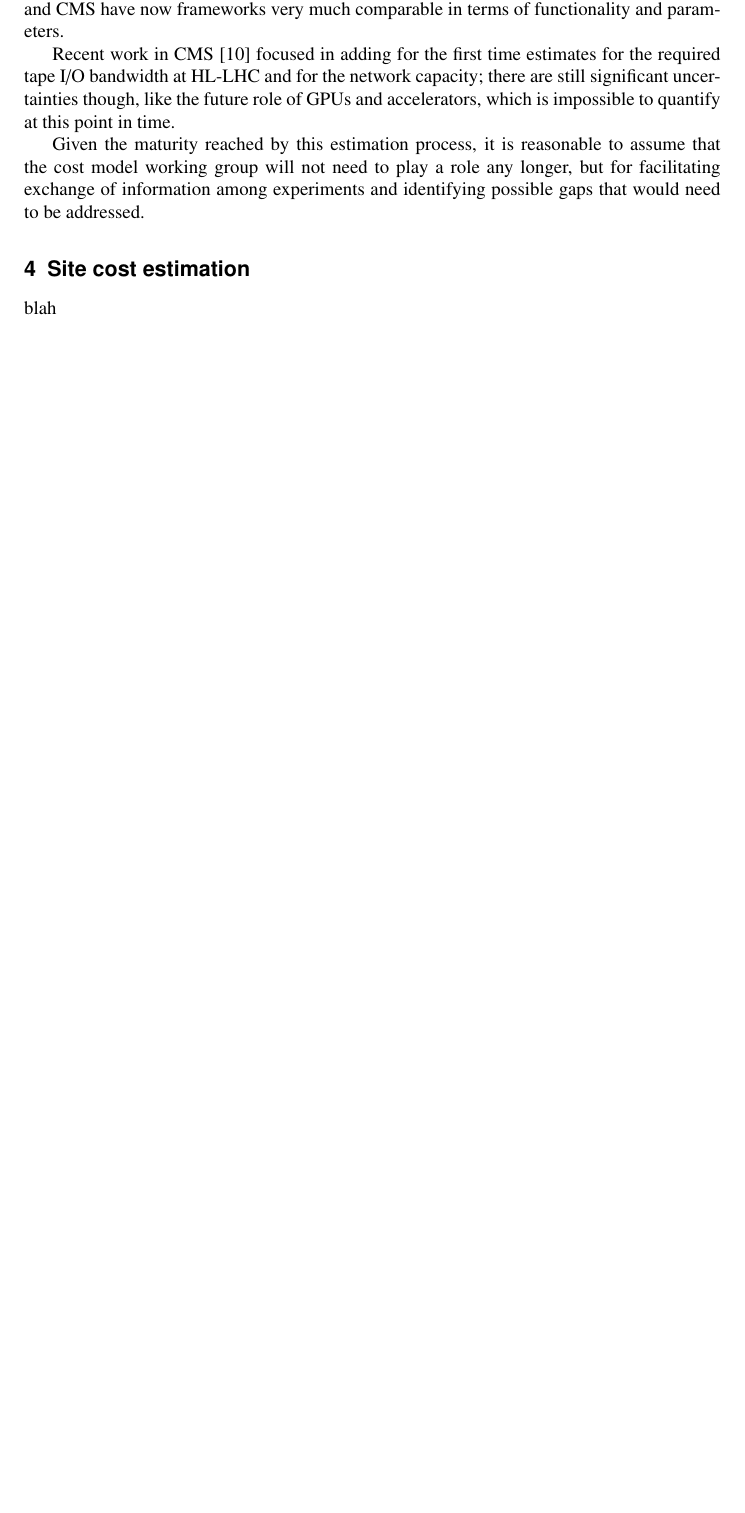
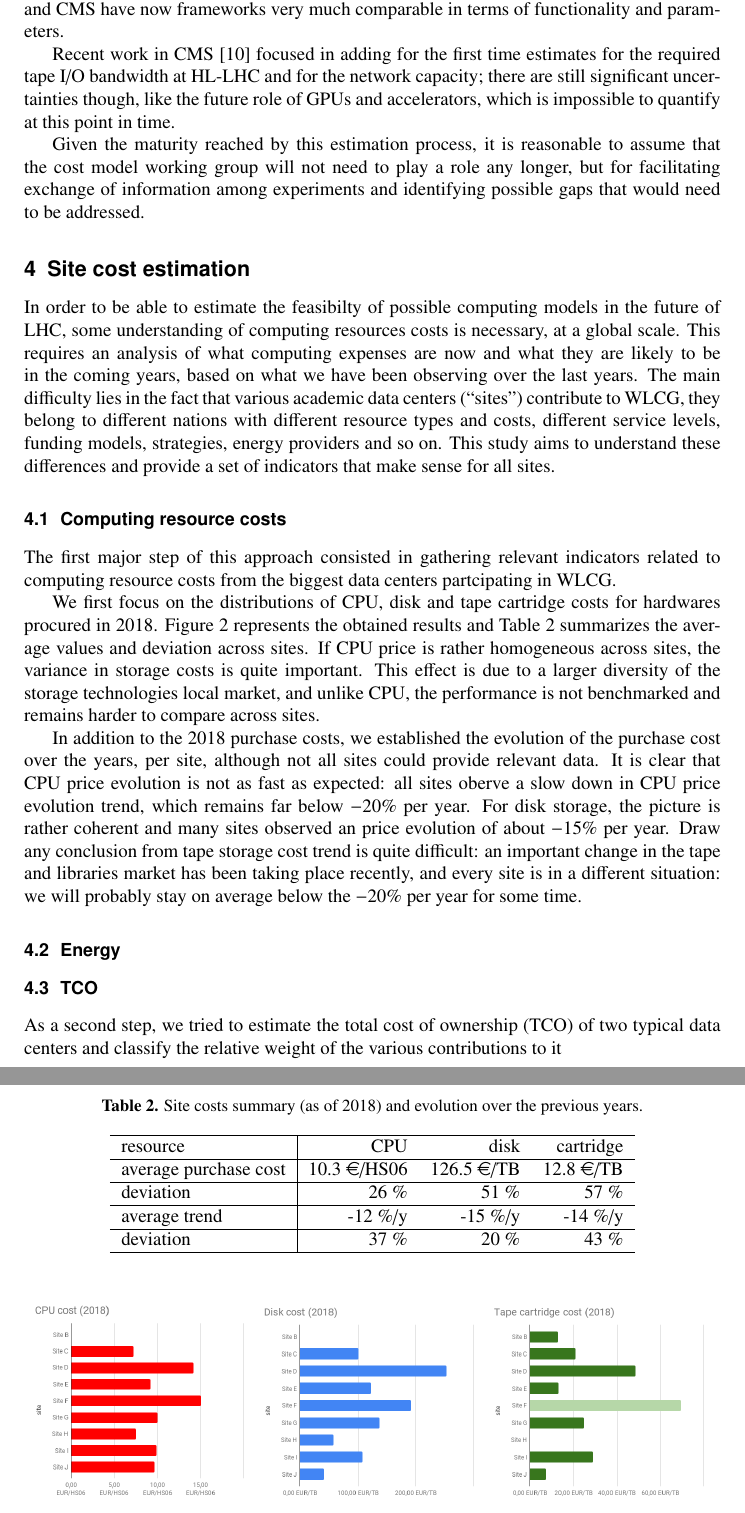
Before and after one commit to sciaba/chep2019-costmodel, a LaTeX document (costmodel.tex, which reads Sitecost.tex): part of page 4 of 5 before the commit and two parts of pages 4 and 5 of 7 after it, the two joined at a grey line, cut so that both start at the same text, the shorter picture padded with empty space. Compiled offline with pdfLaTeX.

```diff
--- a/Sitecost.tex
+++ b/Sitecost.tex
@@ -1,2 +1,62 @@
 \section{Site cost estimation}
-blah
+
+In order to be able to estimate the feasibilty of possible computing models in the future of LHC, some understanding
+of computing resources costs is necessary, at a global scale.
+This requires an analysis of what computing expenses are now and what they are likely to be in the coming years, based on
+what we have been observing over the last years.
+The main difficulty lies in the fact that various academic data centers (``sites'') contribute to WLCG, they belong
+to different nations with different resource types and costs, different service levels, funding models,
+strategies, energy providers and so on. This study aims to understand these differences and provide a set of indicators
+that make sense for all sites.
+
+
+\subsection{\label{sec:sitecost:computing}Computing resource costs}
+
+The first major step of this approach consisted in gathering relevant indicators related to computing resource costs
+from the biggest data centers partcipating in WLCG.
+
+We first focus on the distributions of CPU, disk and tape cartridge costs for hardwares procured in 2018.
+Figure~\ref{fig:sitecost} represents the obtained results and Table~\ref{tab:sitecosts} summarizes the average values
+and deviation across sites. If CPU price is rather homogeneous across sites, the variance
+in storage costs is quite important. This effect is due to a larger diversity of the storage technologies local market,
+and unlike CPU, the performance is not benchmarked and remains harder to compare across sites.
+
+In addition to the 2018 purchase costs, we established the evolution of the purchase cost over the years, per site,
+although not all sites could provide relevant data. It is clear that CPU price evolution is not as fast as expected: all
+sites oberve a slow down in CPU price evolution trend, which remains far below $-20 \%$ per year.
+For disk storage, the picture is rather coherent and many sites
+observed an price evolution of about $-15 \%$ per year.
+Draw any conclusion from tape storage cost trend is quite difficult:
+an important change in the tape and libraries market has been taking place recently, and every site is in a different
+situation: we will probably stay on average below the $-20 \%$ per year for some time.
+
+
+\begin{table}[h]
+    \centering
+    \caption{Site costs summary (as of 2018) and evolution over the previous years.}
+    \label{tab:sitecosts}
+    \begin{tabular}{l|rrr}
+        \hline
+        resource & CPU & disk & cartridge \\\hline
+        average purchase cost & 10.3 \euro/HS06 & 126.5 \euro/TB & 12.8 \euro/TB \\\hline
+        deviation & 26 \% & 51 \% & 57 \% \\\hline
+        average trend & -12 \%/y & -15 \%/y & -14 \%/y \\\hline
+        deviation & 37 \% & 20 \% & 43 \%\\\hline
+    \end{tabular}
+\end{table}
+
+\begin{figure}
+    \subfloat[CPU]{\includegraphics[width = 0.33\textwidth]{CPU_cost.png}}
+    \subfloat[Disk]{\includegraphics[width = 0.33\textwidth]{Disk_cost.png}}
+    \subfloat[Tape cartridges]{\includegraphics[width =0.33\textwidth]{Tape_cost.png}}
+    \caption{Add your own figures before compiling}
+    \label{fig:sitecost}
+\end{figure}
+
+
+
+\subsection{\label{sec:sitecost:energy}Energy}
+
+
+\subsection{\label{sec:sitecost:tco}TCO}As a second step, we tried to estimate the total cost of ownership (TCO) of two typical data centers and classify the relative
+weight of the various contributions to it
--- a/costmodel.tex
+++ b/costmodel.tex
@@ -12,10 +12,15 @@
 %
 \documentclass{webofc}
 \usepackage[varg]{txfonts}   % Web of Conferences font
-%
+
 % Put here some packages required or/and some personnal commands
 %
 %
+
+% for site cost small figures
+\usepackage{float}
+\usepackage[caption = false]{subfig}
+
 \begin{document}
 %
 \title{New developments in cost modeling for the LHC computing}
```
Also changed, not shown: CPU_cost.png (added), Disk_cost.png (added), Tape_cost.png (added), costmodel.pdf, 1 other file.
